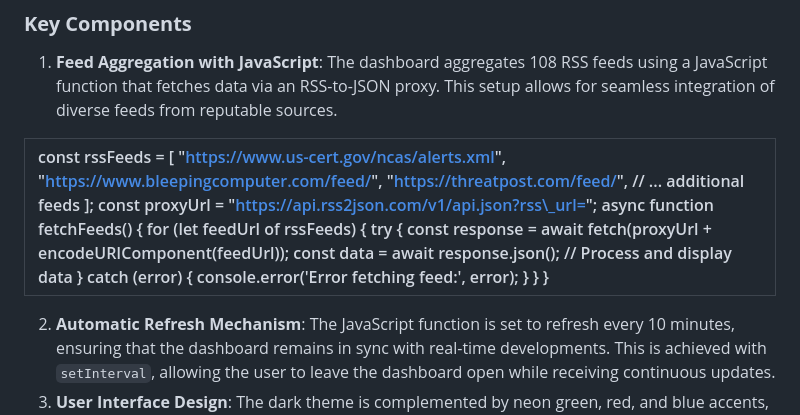
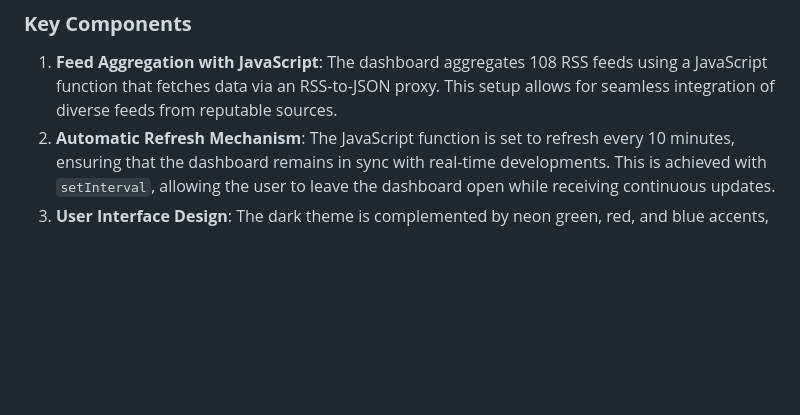
Before and after one commit to adhya13/Cybersecurity-Threat-Intelligence-Dashboard, a Markdown page: README.md, the part around the change. GitHub-like rendering; blank space fills up the shorter version.

```diff
--- a/README.md
+++ b/README.md
@@ -42,10 +42,6 @@ The dashboard is built using only **HTML**, **CSS**, and **JavaScript**. It does
 ### **Key Components**
 
 1. **Feed Aggregation with JavaScript**: The dashboard aggregates 108 RSS feeds using a JavaScript function that fetches data via an RSS-to-JSON proxy. This setup allows for seamless integration of diverse feeds from reputable sources.
-
-| const rssFeeds \= \[     "https://www.us-cert.gov/ncas/alerts.xml",     "https://www.bleepingcomputer.com/feed/",     "https://threatpost.com/feed/",     // ... additional feeds \]; const proxyUrl \= "https://api.rss2json.com/v1/api.json?rss\_url="; async function fetchFeeds() {     for (let feedUrl of rssFeeds) {         try {             const response \= await fetch(proxyUrl \+ encodeURIComponent(feedUrl));             const data \= await response.json();             // Process and display data         } catch (error) {             console.error('Error fetching feed:', error);         }     } } |
-| :---- |
-
 2. **Automatic Refresh Mechanism**: The JavaScript function is set to refresh every 10 minutes, ensuring that the dashboard remains in sync with real-time developments. This is achieved with `setInterval`, allowing the user to leave the dashboard open while receiving continuous updates.
 3. **User Interface Design**: The dark theme is complemented by neon green, red, and blue accents, offering a high-contrast, immersive interface. Large emojis and color-coded elements make the dashboard both engaging and easy to navigate.
 
```
